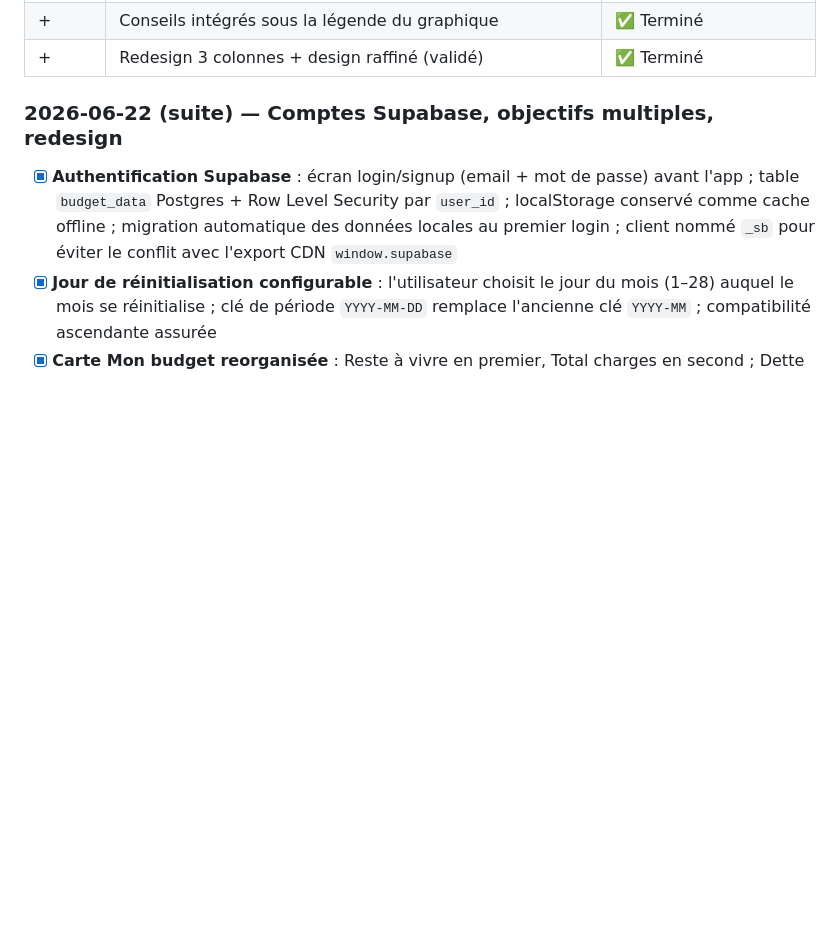
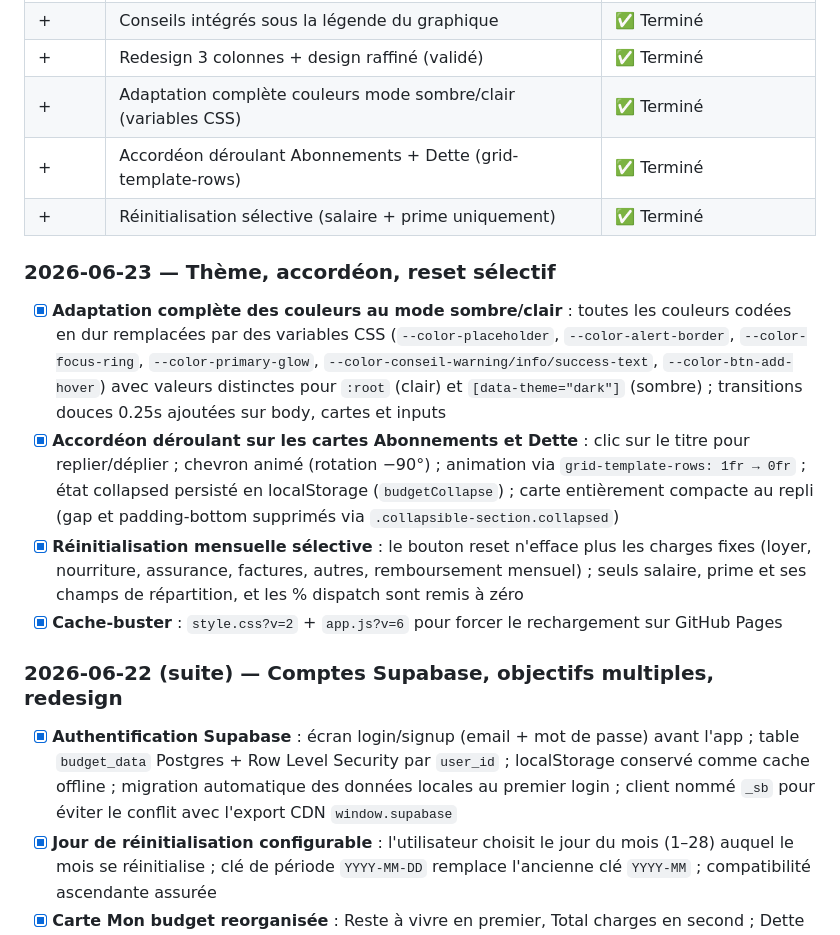
Before and after one commit to mateocaestecker2022-arch/budget-spa, a Markdown page: CHECKPOINT.md, the part around one of its changes. GitHub-like rendering; blank space fills up the shorter version.

Commit message:
docs: mise à jour CHECKPOINT session 2026-06-23
Co-Authored-By: Claude Sonnet 4.6 <noreply@anthropic.com>

```diff
--- a/CHECKPOINT.md
+++ b/CHECKPOINT.md
@@ -74,6 +74,16 @@
 | + | Objectifs d'épargne multiples avec priorité et distribution en cascade | ✅ Terminé |
 | + | Conseils intégrés sous la légende du graphique | ✅ Terminé |
 | + | Redesign 3 colonnes + design raffiné (validé) | ✅ Terminé |
+| + | Adaptation complète couleurs mode sombre/clair (variables CSS) | ✅ Terminé |
+| + | Accordéon déroulant Abonnements + Dette (grid-template-rows) | ✅ Terminé |
+| + | Réinitialisation sélective (salaire + prime uniquement) | ✅ Terminé |
+
+### 2026-06-23 — Thème, accordéon, reset sélectif
+
+- [x] **Adaptation complète des couleurs au mode sombre/clair** : toutes les couleurs codées en dur remplacées par des variables CSS (`--color-placeholder`, `--color-alert-border`, `--color-focus-ring`, `--color-primary-glow`, `--color-conseil-warning/info/success-text`, `--color-btn-add-hover`) avec valeurs distinctes pour `:root` (clair) et `[data-theme="dark"]` (sombre) ; transitions douces 0.25s ajoutées sur body, cartes et inputs
+- [x] **Accordéon déroulant sur les cartes Abonnements et Dette** : clic sur le titre pour replier/déplier ; chevron animé (rotation −90°) ; animation via `grid-template-rows: 1fr → 0fr` ; état collapsed persisté en localStorage (`budgetCollapse`) ; carte entièrement compacte au repli (gap et padding-bottom supprimés via `.collapsible-section.collapsed`)
+- [x] **Réinitialisation mensuelle sélective** : le bouton reset n'efface plus les charges fixes (loyer, nourriture, assurance, factures, autres, remboursement mensuel) ; seuls salaire, prime et ses champs de répartition, et les % dispatch sont remis à zéro
+- [x] **Cache-buster** : `style.css?v=2` + `app.js?v=6` pour forcer le rechargement sur GitHub Pages
 
 ### 2026-06-22 (suite) — Comptes Supabase, objectifs multiples, redesign
 - [x] **Authentification Supabase** : écran login/signup (email + mot de passe) avant l'app ; table `budget_data` Postgres + Row Level Security par `user_id` ; localStorage conservé comme cache offline ; migration automatique des données locales au premier login ; client nommé `_sb` pour éviter le conflit avec l'export CDN `window.supabase`
```
Also changed, not shown: other parts of CHECKPOINT.md (+1 -1 lines).
